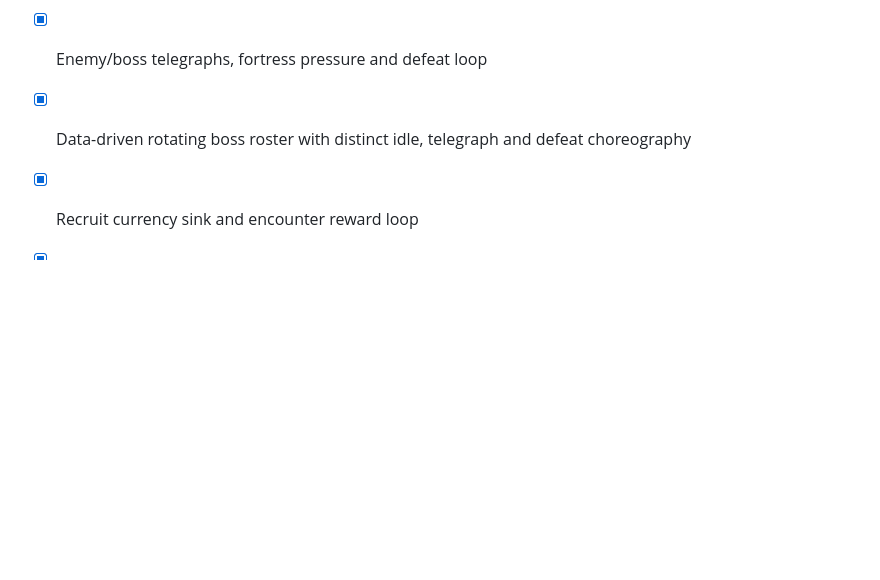
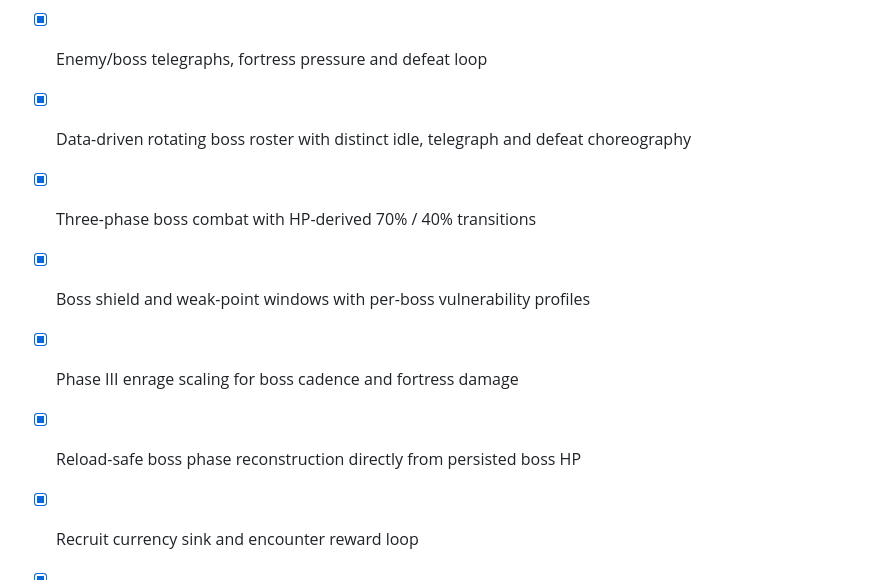
Before and after one commit to ivangemini/Brainrorgame, a Markdown page: docs/ROADMAP.md, the part around the change. Rendered like a GitHub page; blank space fills up the shorter version.

Commit message:
docs: mark multi-phase bosses complete

```diff
--- a/docs/ROADMAP.md
+++ b/docs/ROADMAP.md
@@ -72,6 +72,10 @@ Success condition: 60 seconds of gameplay already looks and feels commercially p
 - [x] Real-time auto combat for waves and boss
 - [x] Enemy/boss telegraphs, fortress pressure and defeat loop
 - [x] Data-driven rotating boss roster with distinct idle, telegraph and defeat choreography
+- [x] Three-phase boss combat with HP-derived 70% / 40% transitions
+- [x] Boss shield and weak-point windows with per-boss vulnerability profiles
+- [x] Phase III enrage scaling for boss cadence and fortress damage
+- [x] Reload-safe boss phase reconstruction directly from persisted boss HP
 - [x] Recruit currency sink and encounter reward loop
 - [x] Four-way recruit pool with balanced / heavy / rapid-fire / artillery family identities
 - [x] Merge-stable crew-family synergy power with Tier I / II / III thresholds
```
